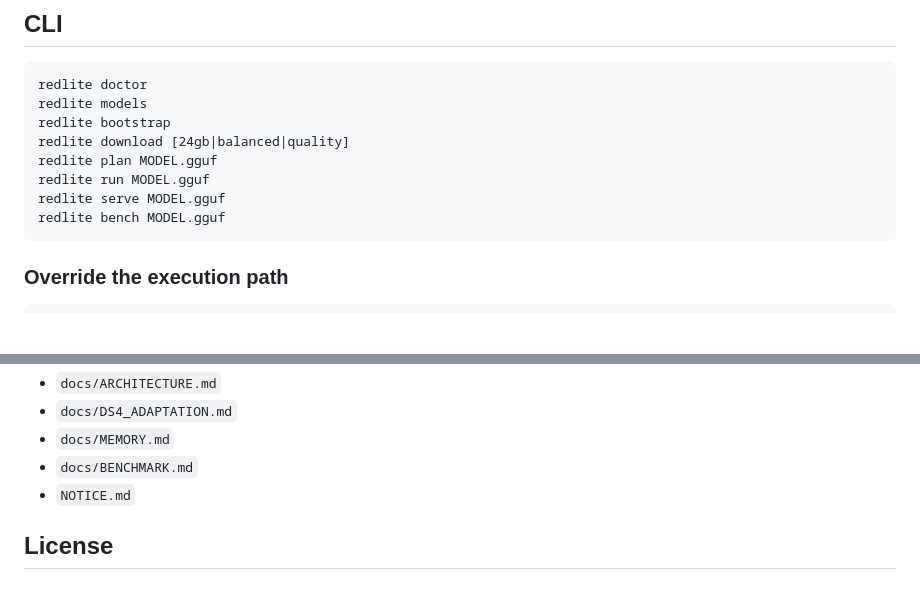
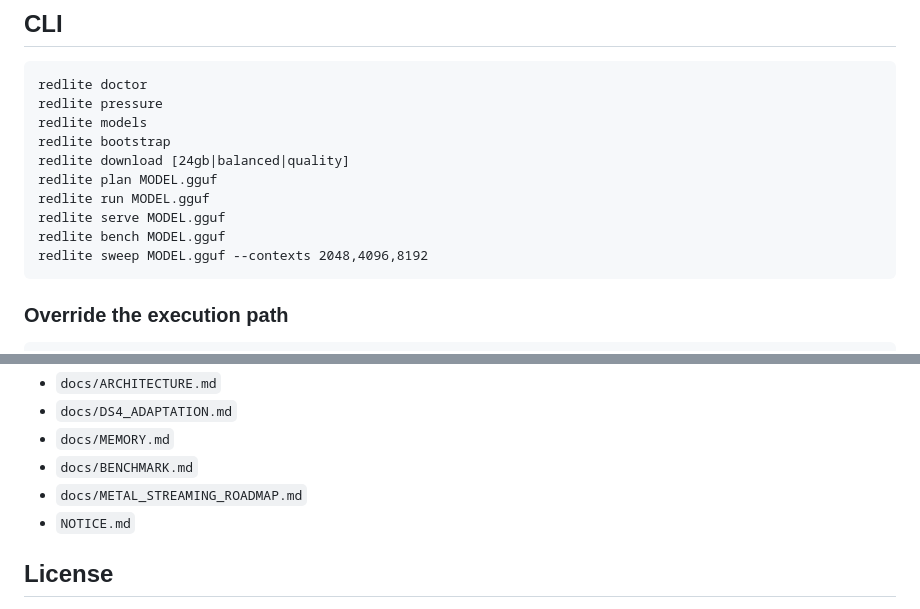
Before and after one commit to alfofire2/dwarfstar-red-lite, a Markdown page: README.md, 2 parts joined by grey strips. Drawn GitHub-style; blank space fills up the shorter version.

````diff
--- a/README.md
+++ b/README.md
@@ -164,6 +165,7 @@ curl http://127.0.0.1:8080/v1/chat/completions \
 
 ```text
 redlite doctor
+redlite pressure
 redlite models
 redlite bootstrap
 redlite download [24gb|balanced|quality]
@@ -171,6 +173,7 @@ redlite plan MODEL.gguf
 redlite run MODEL.gguf
 redlite serve MODEL.gguf
 redlite bench MODEL.gguf
+redlite sweep MODEL.gguf --contexts 2048,4096,8192
 ```
 
 ### Override the execution path
@@ -240,6 +234,7 @@ See:
 - `docs/DS4_ADAPTATION.md`
 - `docs/MEMORY.md`
 - `docs/BENCHMARK.md`
+- `docs/METAL_STREAMING_ROADMAP.md`
 - `NOTICE.md`
 
 ## License
````
Also changed, not shown: other parts of README.md (+10 -18 lines).
